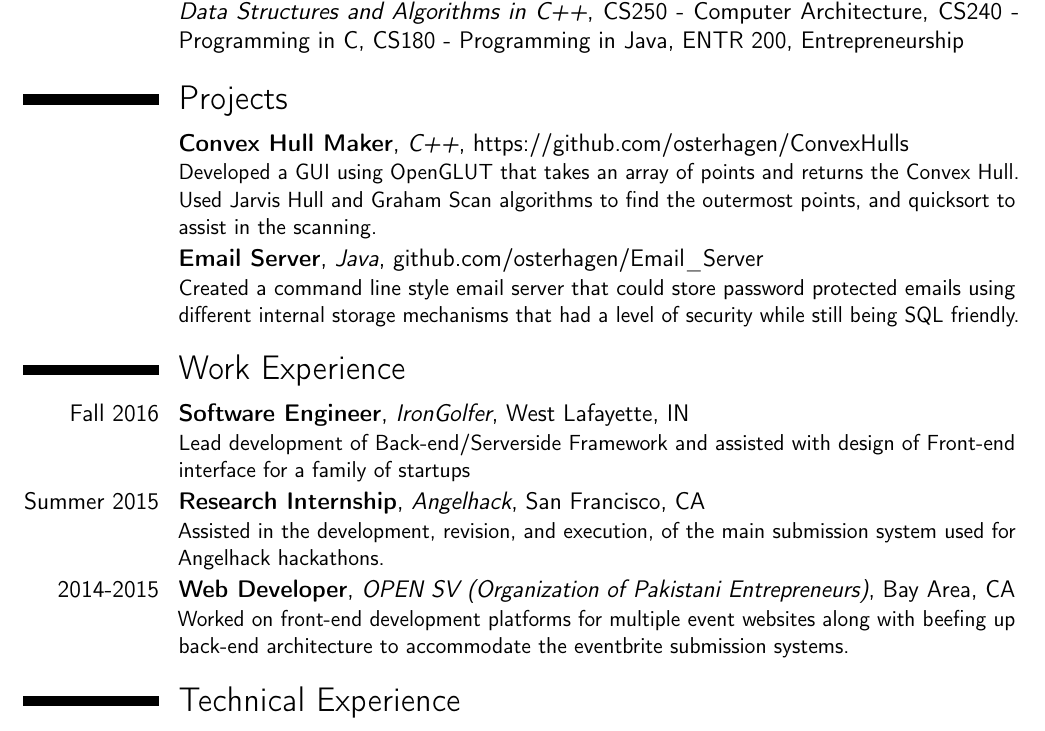
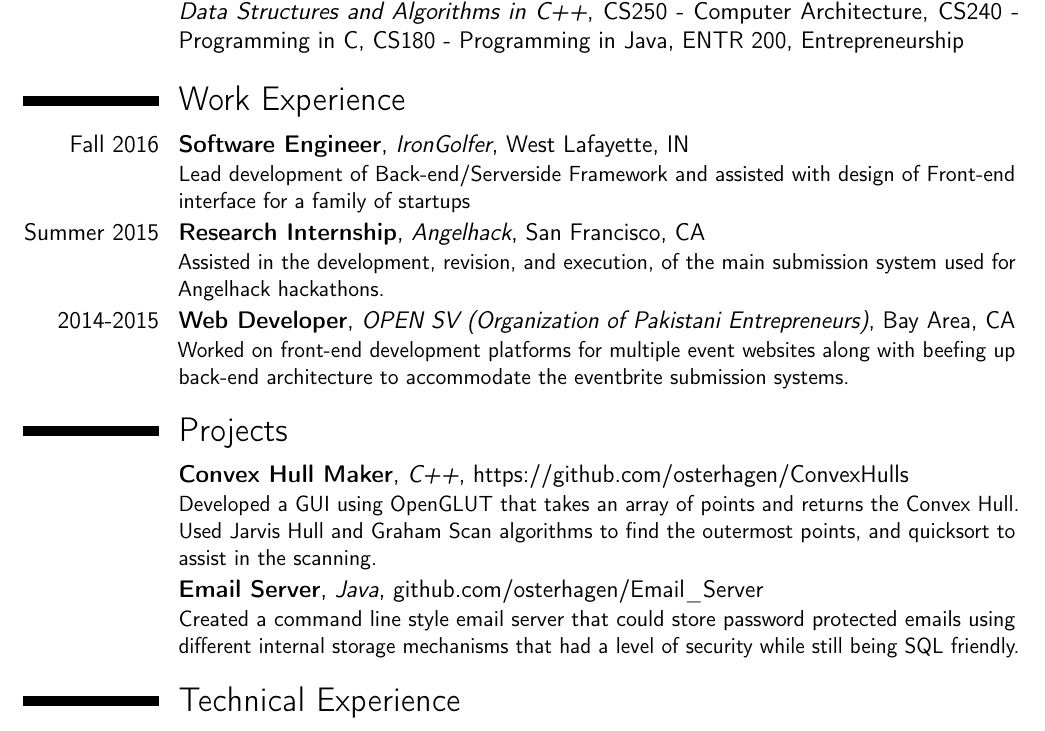
Before and after one commit to osterhagen/Resume, a LaTeX CV (Omar Raza Technical Resume.tex): part of the page, cut so that both start at the same text. Compiled offline with pdfLaTeX.

Commit message:
Add files via upload

```diff
--- a/Omar Raza Technical Resume.tex
+++ b/Omar Raza Technical Resume.tex
@@ -15,7 +15,7 @@
 \newcommand{\enter}[0]{\\ \tab}
 \newcommand{\nextline}[0]{\\ \enter}
 \newcommand{\codeindent}[0]{\\ \enter \indent}
-
+\vspace{-10pt}
 \firstname{Omar}
 \familyname{Raza}
 %% \title{Résumé}
@@ -41,13 +41,6 @@
 \cvitem{}{ \emph{Awards: Recipient of the Purdue University Presidential Merit Scholarship} }
 	\cventry{}{Relevant Course Work}{CS252 - Systems Programming in C and SQL, CS251 - Data Structures and Algorithms in C++}{CS250 - Computer Architecture}{CS240 - Programming in C, CS180 - Programming in Java, ENTR 200, Entrepreneurship}{}  % arguments 3 to 6 can be left empty
 
-
-% Projects
-\section{Projects}
-
-\cventry{}{Convex Hull Maker}{C++}{https://github.com/osterhagen/ConvexHulls}{}{Developed a GUI using OpenGLUT that takes an array of points and returns the Convex Hull. Used Jarvis Hull and Graham Scan algorithms to find the outermost points, and quicksort to assist in the scanning.}  % arguments 3 to 6 can be left empty
-\cventry{}{Email Server}{Java}{github.com/osterhagen/Email\textunderscore Server}{}{Created a command line style email server that could store password protected emails using different internal storage mechanisms that had a level of security while still being SQL friendly.}  % arguments 3 to 6 can be left empty
-
 % Work
 
 \section{Work Experience}
@@ -56,6 +49,14 @@
 \cventry{2014-2015}{Web Developer}{OPEN SV (Organization of Pakistani Entrepreneurs)}{Bay Area, CA}{}{Worked on front-end development platforms for multiple event websites along with beefing up back-end architecture to accommodate the eventbrite submission systems. }  % arguments 3 to 6 can be left empty
 
 
+
+
+% Projects
+\section{Projects}
+\cventry{}{Convex Hull Maker}{C++}{https://github.com/osterhagen/ConvexHulls}{}{Developed a GUI using OpenGLUT that takes an array of points and returns the Convex Hull. Used Jarvis Hull and Graham Scan algorithms to find the outermost points, and quicksort to assist in the scanning.}  % arguments 3 to 6 can be left empty
+\cventry{}{Email Server}{Java}{github.com/osterhagen/Email\textunderscore Server}{}{Created a command line style email server that could store password protected emails using different internal storage mechanisms that had a level of security while still being SQL friendly.}  % arguments 3 to 6 can be left empty
+
+% Tech Exp.
 \section{Technical Experience}
 \cventry{}{Programming / Scripting Languages}{}{}{}{Proficient: C/C++, Java, C\#, SQL, ASP.NET, \LaTeX , Assembly \\ Familiar: Python, Ruby/Ruby on Rails, HTML/Jade, CSS/SASS, JS Framework}
 \cventry{}{Programs / Systems / Frameworks}{}{}{}{Proficient: .NET Framework, Linux /Unix Framework, JUnit Suite, SOC/ARM RISC Architecture, Bloomberg Terminal, Git/GitHub.io, Visual Studio \\
```
Also changed, not shown: Omar Raza Technical Resume.pdf.
